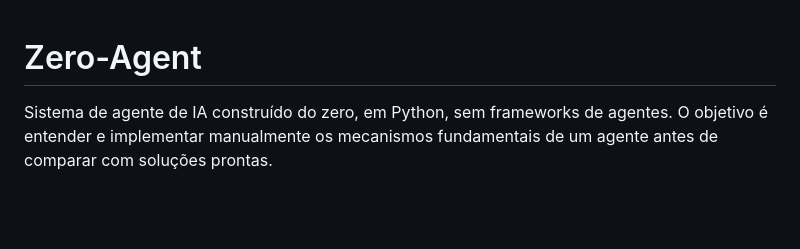
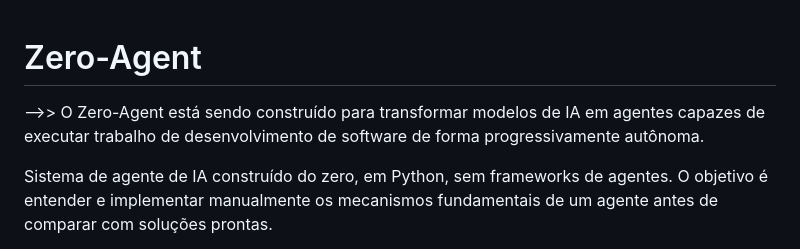
Before and after one commit to Mauricio-HNS/Alpha7-AI, a Markdown page: README.md, the part around the change. Drawn GitHub-style; blank space fills up the shorter version.

Commit message:
Update README with project description
Added a project description for Zero-Agent.

```diff
--- a/README.md
+++ b/README.md
@@ -1,4 +1,6 @@
 # Zero-Agent
+
+-->> O Zero-Agent está sendo construído para transformar modelos de IA em agentes capazes de executar trabalho de desenvolvimento de software de forma progressivamente autônoma.
 
 Sistema de agente de IA construído do zero, em Python, sem frameworks de agentes. O objetivo é entender e implementar manualmente os mecanismos fundamentais de um agente antes de comparar com soluções prontas.
 
```
